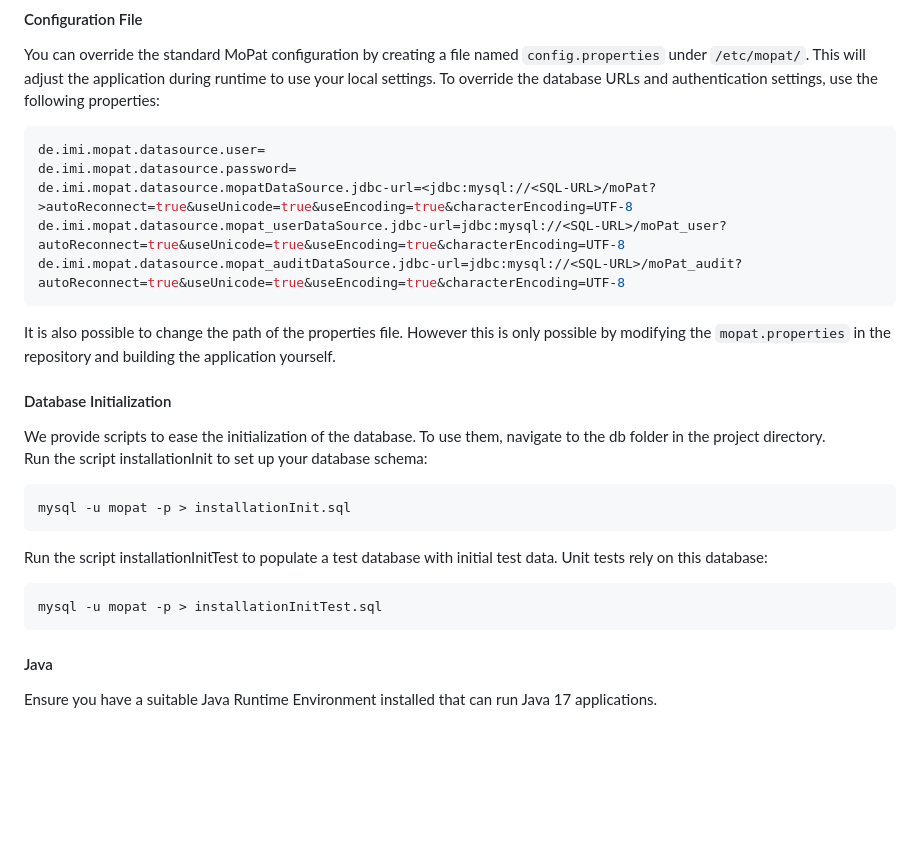
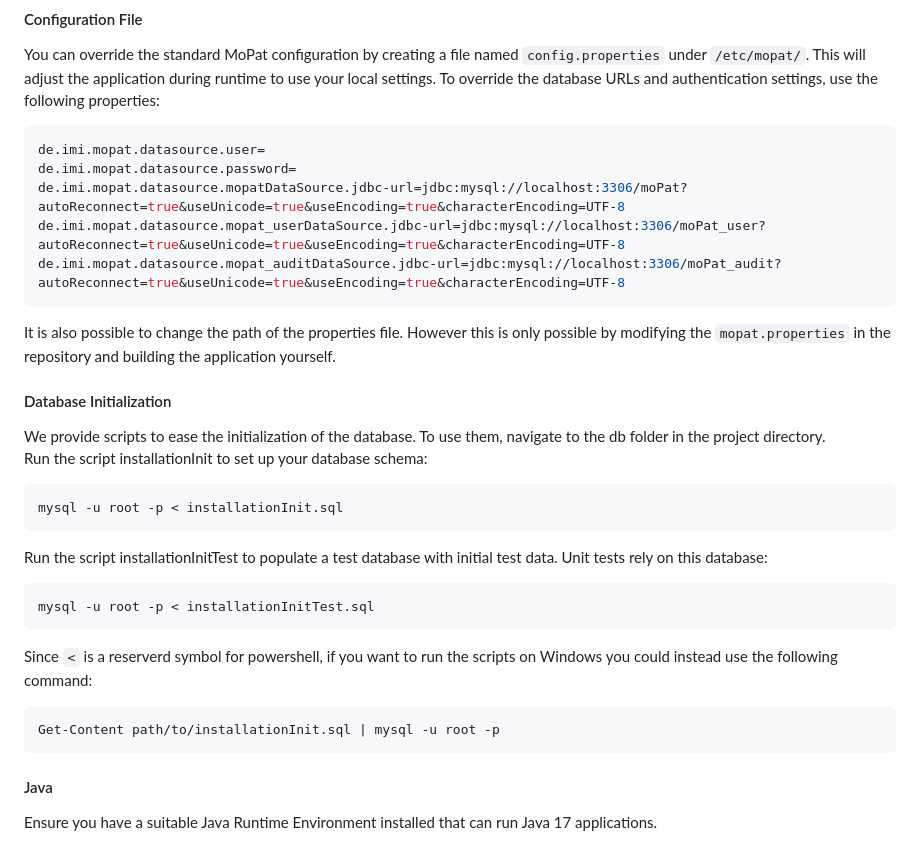
Before and after one commit to imi-ms/MoPat, a Markdown page: README.md, the part around the change. Drawn GitHub-style; blank space fills up the shorter version.

````diff
--- a/README.md
+++ b/README.md
@@ -30,9 +30,9 @@ You can override the standard MoPat configuration by creating a file named `conf
 ```conf
 de.imi.mopat.datasource.user=
 de.imi.mopat.datasource.password=
-de.imi.mopat.datasource.mopatDataSource.jdbc-url=<jdbc:mysql://<SQL-URL>/moPat?>autoReconnect=true&useUnicode=true&useEncoding=true&characterEncoding=UTF-8
-de.imi.mopat.datasource.mopat_userDataSource.jdbc-url=jdbc:mysql://<SQL-URL>/moPat_user?autoReconnect=true&useUnicode=true&useEncoding=true&characterEncoding=UTF-8
-de.imi.mopat.datasource.mopat_auditDataSource.jdbc-url=jdbc:mysql://<SQL-URL>/moPat_audit?autoReconnect=true&useUnicode=true&useEncoding=true&characterEncoding=UTF-8
+de.imi.mopat.datasource.mopatDataSource.jdbc-url=jdbc:mysql://localhost:3306/moPat?autoReconnect=true&useUnicode=true&useEncoding=true&characterEncoding=UTF-8
+de.imi.mopat.datasource.mopat_userDataSource.jdbc-url=jdbc:mysql://localhost:3306/moPat_user?autoReconnect=true&useUnicode=true&useEncoding=true&characterEncoding=UTF-8
+de.imi.mopat.datasource.mopat_auditDataSource.jdbc-url=jdbc:mysql://localhost:3306/moPat_audit?autoReconnect=true&useUnicode=true&useEncoding=true&characterEncoding=UTF-8
 ```
 It is also possible to change the path of the properties file. However this is only possible by modifying the `mopat.properties` in the repository and building the application yourself.
 
@@ -40,12 +40,17 @@ It is also possible to change the path of the properties file. However this is o
 We provide scripts to ease the initialization of the database. To use them, navigate to the db folder in the project directory.<br/>
 Run the script installationInit to set up your database schema:
 ```bash
-mysql -u mopat -p > installationInit.sql
+mysql -u root -p < installationInit.sql
 ```
 Run the script installationInitTest to populate a test database with initial test data. Unit tests rely on this database:
 
 ```bash
-mysql -u mopat -p > installationInitTest.sql
+mysql -u root -p < installationInitTest.sql
+```
+
+Since `<` is a reserverd symbol for powershell, if you want to run the scripts on Windows you could instead use the following command:
+```powershell
+Get-Content path/to/installationInit.sql | mysql -u root -p
 ```
 
 #### Java
````
